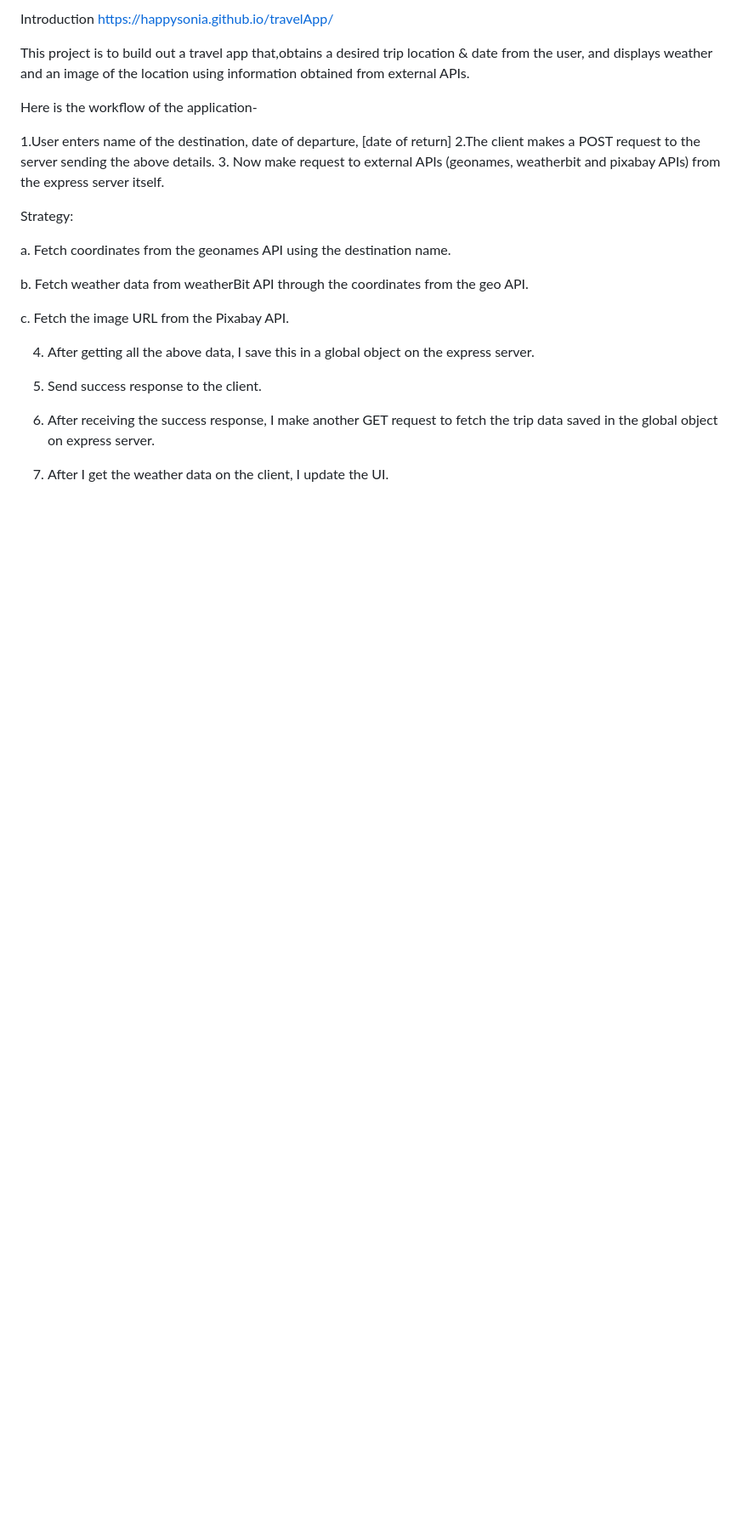
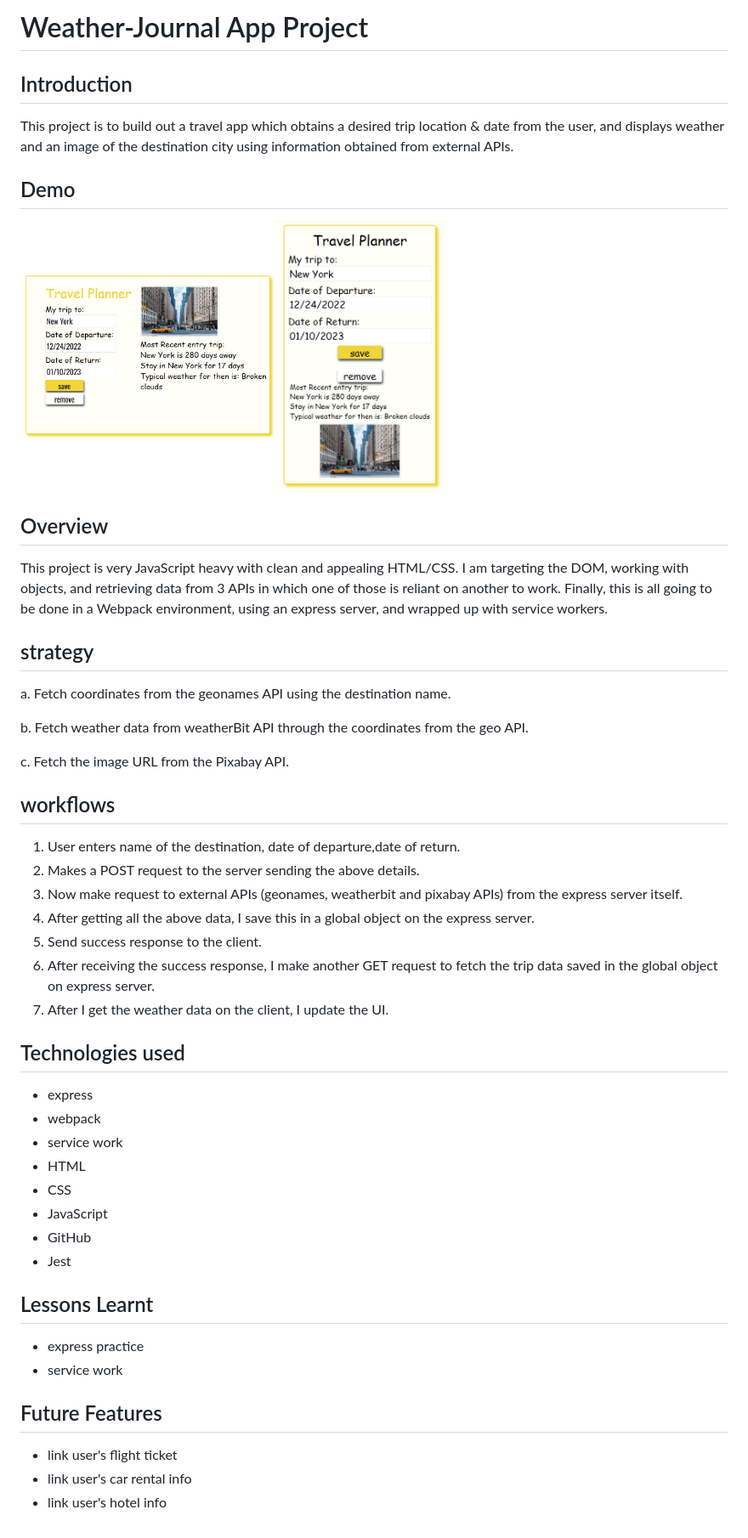
Before and after one commit to HappySonia/travelApp, a Markdown page: README.md, the part around the change. Shown at 85% size. GitHub-like rendering; pictures changed too: demo/demo.png (added), demo/mobile.png (added); blank space fills up the shorter version.

```diff
--- a/README.md
+++ b/README.md
@@ -1,15 +1,18 @@
-Introduction
-https://happysonia.github.io/travelApp/
+# Weather-Journal App Project
 
-This project is to build out a travel app that,obtains a desired trip location & date from the user, and displays weather and an image of the location using information obtained from external APIs.
+## Introduction
 
-Here is the workflow of the application-
+This project is to build out a travel app which obtains a desired trip location & date from the user, and displays weather and an image of the destination city using information obtained from external APIs.
 
-1.User enters name of the destination, date of departure, [date of return]
-2.The client makes a POST request to the server sending the above details.
-3. Now  make request to external APIs (geonames, weatherbit and pixabay APIs) from the express server itself.
+## Demo
 
-Strategy:
+<p><img src="/demo/demo.png" alt="" width="300px"><img src="/demo/mobile.png" alt="" width="200px"></p>
+
+## Overview
+
+This project is very JavaScript heavy with clean and appealing HTML/CSS. I am targeting the DOM, working with objects, and retrieving data from 3 APIs in which one of those is reliant on another to work. Finally, this is all going to be done in a Webpack environment, using an express server, and wrapped up with service workers.
+
+## strategy
 
 a. Fetch coordinates from the geonames API using the destination name.
 
@@ -17,9 +20,40 @@ b. Fetch weather data from weatherBit API through the coordinates from the geo A
 
 c. Fetch the image URL from the Pixabay API.
 
+## workflows
+
+1. User enters name of the destination, date of departure,date of return.
+2. Makes a POST request to the server sending the above details.
+3. Now make request to external APIs (geonames, weatherbit and pixabay APIs) from the express server itself.
 4. After getting all the above data, I save this in a global object on the express server.
 5. Send success response to the client.
+6. After receiving the success response, I make another GET request to fetch the trip data saved in the global object on express server.
+7. After I get the weather data on the client, I update the UI.
 
-6. After receiving the success response, I make another GET request to fetch the trip data saved in the global object on express server.
+## Technologies used
 
-7. After I get the weather data on the client, I update the UI.
+<ul>
+    <li>express</li>
+    <li>webpack</li>
+    <li>service work</li>
+    <li>HTML</li>
+    <li>CSS</li>
+    <li>JavaScript</li>
+    <li>GitHub</li>
+    <li>Jest</li>
+</ul>
+
+## Lessons Learnt
+
+<ul>
+    <li>express practice</li>
+    <li>service work</li>
+</ul>
+
+## Future Features
+
+<ul>
+    <li>link user's flight ticket</li>
+    <li>link user's car rental info</li>
+    <li>link user's hotel info</li>
+</ul>
```
Also changed, not shown: 4 other files.
